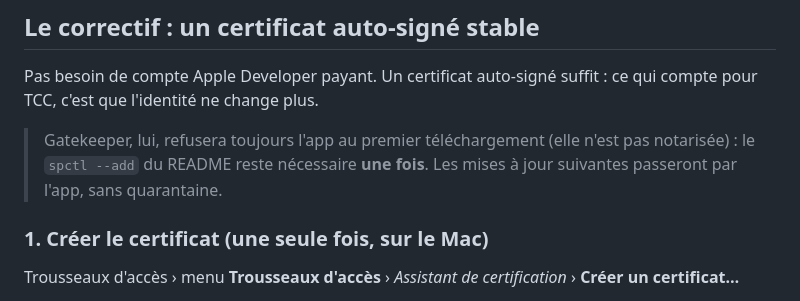
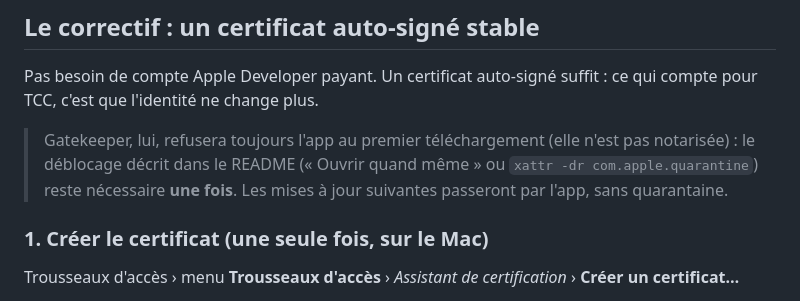
Before and after one commit to RoYaL63/OtterIsland, a Markdown page: docs/SIGNING.md, the part around the change. Rendered like a GitHub page.

```diff
--- a/docs/SIGNING.md
+++ b/docs/SIGNING.md
@@ -18,8 +18,8 @@ Pas besoin de compte Apple Developer payant. Un certificat auto-signé suffit :
 ce qui compte pour TCC, c'est que l'identité ne change plus.
 
 > Gatekeeper, lui, refusera toujours l'app au premier téléchargement (elle n'est
-> pas notarisée) : le `spctl --add` du README reste nécessaire **une fois**. Les
-> mises à jour suivantes passeront par l'app, sans quarantaine.
+> pas notarisée) : le déblocage décrit dans le README (« Ouvrir quand même » ou
+> `xattr -dr com.apple.quarantine`) reste nécessaire **une fois**. Les mises à jour suivantes passeront par l'app, sans quarantaine.
 
 ### 1. Créer le certificat (une seule fois, sur le Mac)
 
```
Also changed, not shown: README.md (+9 -4 lines).
